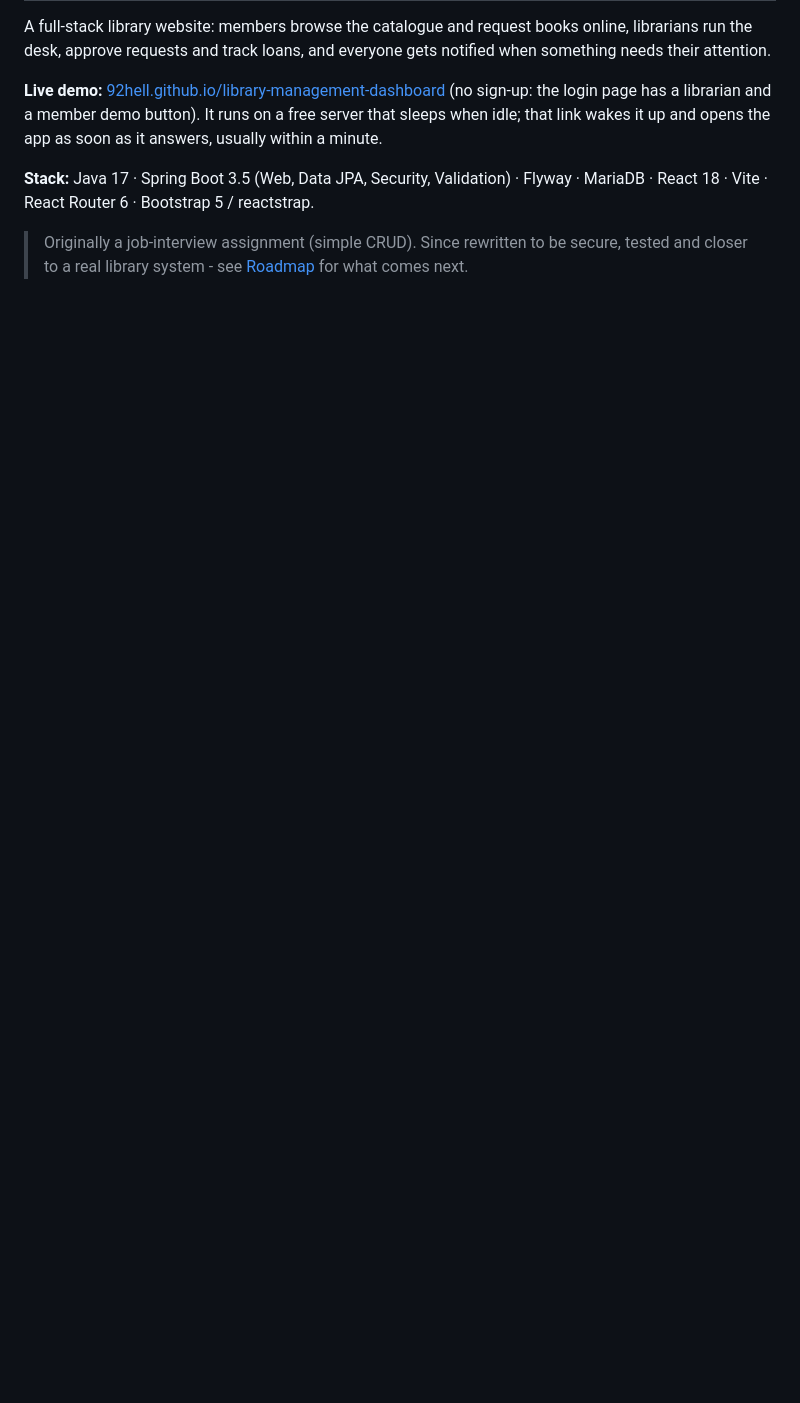
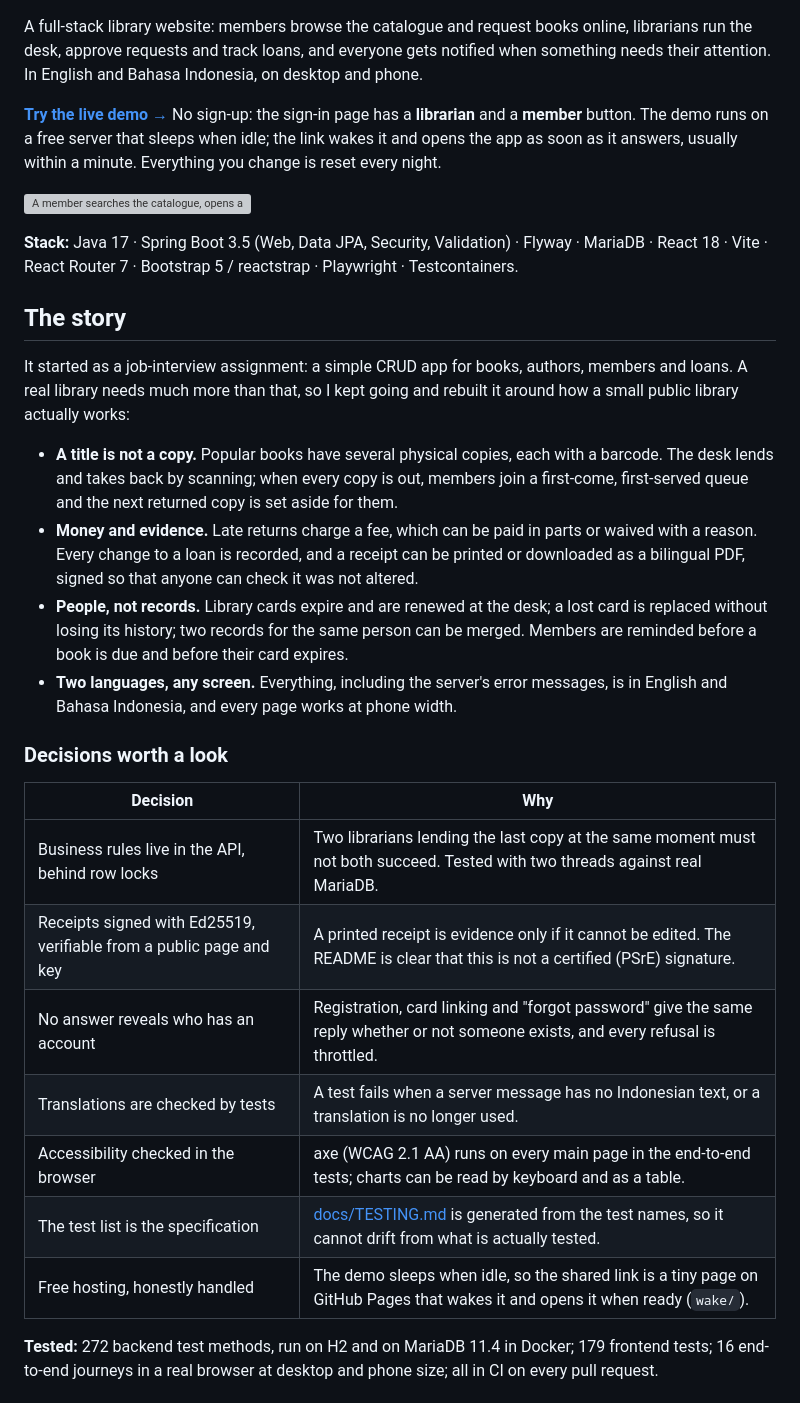
Before and after one commit to 92hell/library-management-dashboard, a Markdown page: README.md, the part around one of its changes. GitHub-like rendering; blank space fills up the shorter version; grey boxes are pictures that could not be loaded.

Commit message:
README: live demo first, the story behind it, screenshots and a short journey
The README now opens with the live demo link (through the wake-up page), a GIF
of a member finding and requesting a book, the story of how a CRUD assignment
grew into a library system, the decisions worth a look and why, how it is
tested, and screenshots of the catalogue, reports, a signed receipt and three
phone screens. Images are compressed (about 3 MB in total). Also corrects the
React Router version (7).

Co-Authored-By: Claude Opus 5.5 <noreply@anthropic.com>
Claude-Session: https://claude.ai/code/session_0165NrQUGSNA3RUdc9CWL32Q

```diff
--- a/README.md
+++ b/README.md
@@ -2,15 +4,48 @@
 
 A full-stack library website: members browse the catalogue and request books online, librarians
 run the desk, approve requests and track loans, and everyone gets notified when something needs
-their attention.
+their attention. In English and Bahasa Indonesia, on desktop and phone.
 
-**Live demo:** [92hell.github.io/library-management-dashboard](https://92hell.github.io/library-management-dashboard/)
-(no sign-up: the login page has a librarian and a member demo button). It runs on a free server
-that sleeps when idle; that link wakes it up and opens the app as soon as it answers, usually
-within a minute.
+**[Try the live demo →](https://92hell.github.io/library-management-dashboard/)** No sign-up: the
+sign-in page has a **librarian** and a **member** button. The demo runs on a free server that sleeps
+when idle; the link wakes it and opens the app as soon as it answers, usually within a minute.
+Everything you change is reset every night.
+
+![A member searches the catalogue, opens a book, requests it and sees the request in My loans](docs/screenshots/member-journey.gif)
 
 **Stack:** Java 17 · Spring Boot 3.5 (Web, Data JPA, Security, Validation) · Flyway · MariaDB ·
-React 18 · Vite · React Router 6 · Bootstrap 5 / reactstrap.
+React 18 · Vite · React Router 7 · Bootstrap 5 / reactstrap · Playwright · Testcontainers.
 
-> Originally a job-interview assignment (simple CRUD). Since rewritten to be secure, tested and
-> closer to a real library system - see [Roadmap](docs/ROADMAP.md) for what comes next.
+## The story
+
+It started as a job-interview assignment: a simple CRUD app for books, authors, members and loans.
+A real library needs much more than that, so I kept going and rebuilt it around how a small public
+library actually works:
+
+- **A title is not a copy.** Popular books have several physical copies, each with a barcode. The
+  desk lends and takes back by scanning; when every copy is out, members join a first-come,
+  first-served queue and the next returned copy is set aside for them.
+- **Money and evidence.** Late returns charge a fee, which can be paid in parts or waived with a
+  reason. Every change to a loan is recorded, and a receipt can be printed or downloaded as a
+  bilingual PDF, signed so that anyone can check it was not altered.
+- **People, not records.** Library cards expire and are renewed at the desk; a lost card is replaced
+  without losing its history; two records for the same person can be merged. Members are reminded
+  before a book is due and before their card expires.
+- **Two languages, any screen.** Everything, including the server's error messages, is in English
+  and Bahasa Indonesia, and every page works at phone width.
+
+### Decisions worth a look
+
+| Decision | Why |
+|---|---|
+| Business rules live in the API, behind row locks | Two librarians lending the last copy at the same moment must not both succeed. Tested with two threads against real MariaDB. |
+| Receipts signed with Ed25519, verifiable from a public page and key | A printed receipt is evidence only if it cannot be edited. The README is clear that this is not a certified (PSrE) signature. |
+| No answer reveals who has an account | Registration, card linking and "forgot password" give the same reply whether or not someone exists, and every refusal is throttled. |
+| Translations are checked by tests | A test fails when a server message has no Indonesian text, or a translation is no longer used. |
+| Accessibility checked in the browser | axe (WCAG 2.1 AA) runs on every main page in the end-to-end tests; charts can be read by keyboard and as a table. |
+| The test list is the specification | [docs/TESTING.md](docs/TESTING.md) is generated from the test names, so it cannot drift from what is actually tested. |
+| Free hosting, honestly handled | The demo sleeps when idle, so the shared link is a tiny page on GitHub Pages that wakes it and opens it when ready (`wake/`). |
+
+**Tested:** 272 backend test methods, run on H2 and on MariaDB 11.4 in Docker; 179 frontend tests;
+16 end-to-end journeys in a real browser at desktop and phone size; all in CI on every pull request.
+
```
Also changed, not shown: other parts of README.md (+25 -0 lines), docs/screenshots/catalogue.png (added), docs/screenshots/phones.png (added), docs/screenshots/receipt.png (added), docs/screenshots/reports.png (added), 1 other file.
